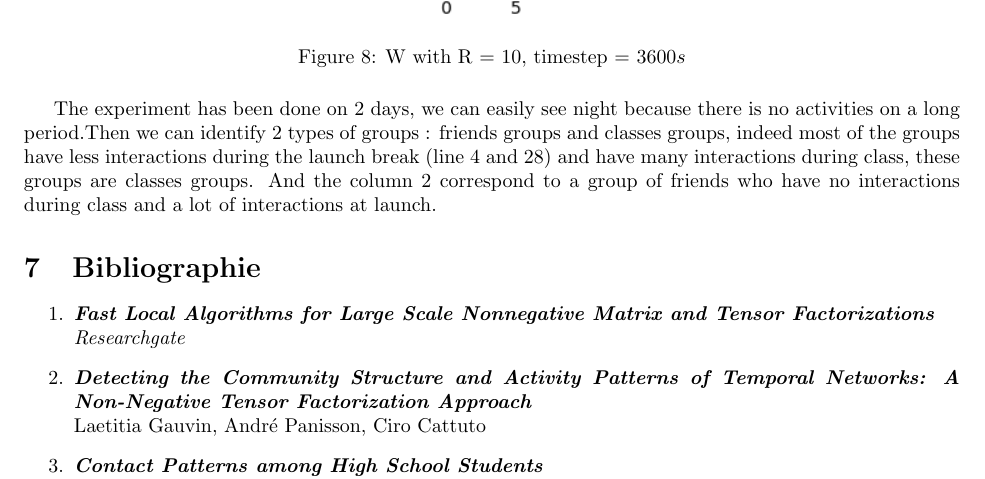
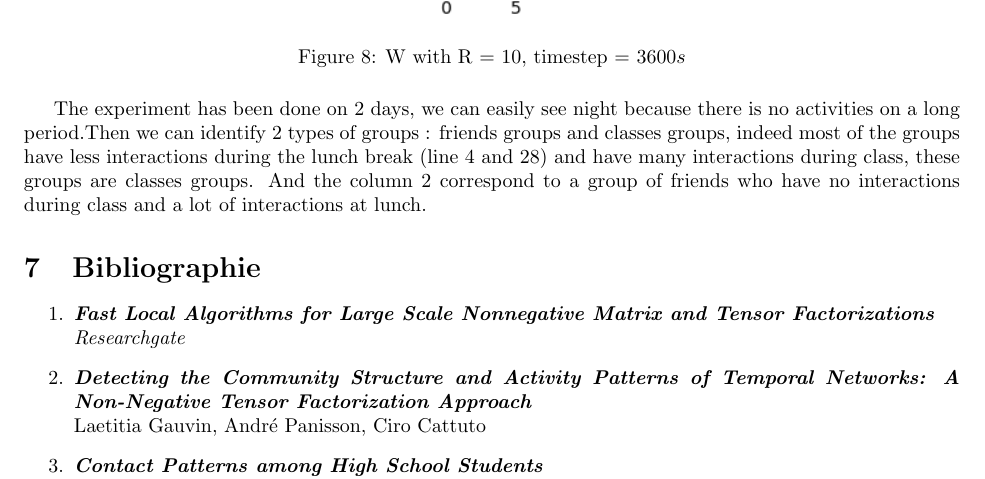
Before and after one commit to ange-kokotakis/tensorFactorizationForGroupDetection, a LaTeX paper (report/Main.tex): part of page 7 of 8, cut so that both start at the same text. Compiled offline with pdfLaTeX.

Commit message:
report correction

```diff
--- a/report/Main.tex
+++ b/report/Main.tex
@@ -274,9 +274,9 @@ the color is close to yellow the more coefficient is close to 1.
 \end{figure}
 
 The experiment has been done on 2 days, we can easily see night because there is no activities on a long period.Then we can identify
-2 types of groups : friends groups and classes groups, indeed most of the groups have less interactions during the launch break (line 4 and 28)
+2 types of groups : friends groups and classes groups, indeed most of the groups have less interactions during the lunch break (line 4 and 28)
 and have many interactions during class, these groups are classes groups. And the column 2 correspond to a group of friends who have
-no interactions during class and a lot of interactions at launch.
+no interactions during class and a lot of interactions at lunch.
 
 \section{Bibliographie}
 \begin{enumerate}
```
Also changed, not shown: report/Main.pdf, 3 other files.
